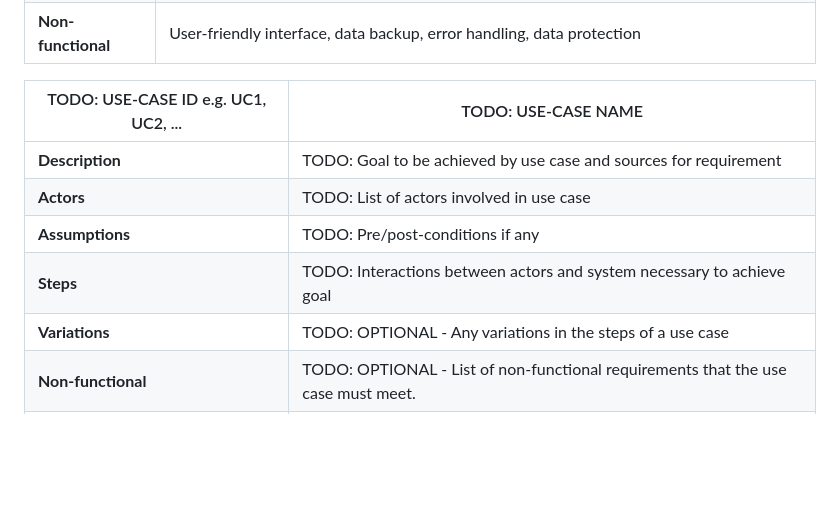
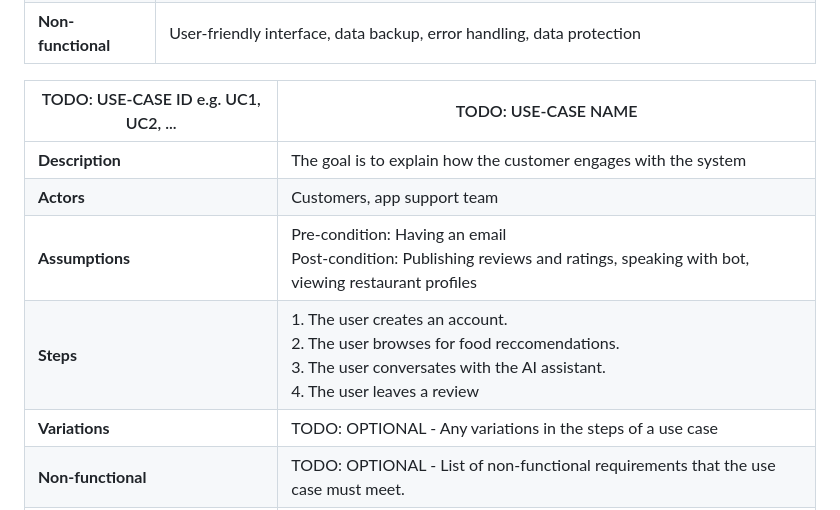
Before and after one commit to Sanochez/Gastrella, a Markdown page: docs/requirements.md, the part around the change. GitHub-like rendering; blank space fills up the shorter version.

```diff
--- a/docs/requirements.md
+++ b/docs/requirements.md
@@ -24,10 +24,10 @@
 
 | TODO: USE-CASE ID e.g. UC1, UC2, ... | TODO: USE-CASE NAME |
 | -------------------------------------- | ------------------- |
-| **Description** | TODO: Goal to be achieved by use case and sources for requirement |
-| **Actors** | TODO: List of actors involved in use case |
-| **Assumptions** | TODO: Pre/post-conditions if any</td></tr>
-| **Steps** | TODO: Interactions between actors and system necessary to achieve goal |
+| **Description** | The goal is to explain how the customer engages with the system |
+| **Actors** | Customers, app support team |
+| **Assumptions** |  Pre-condition: Having an email <br> Post-condition: Publishing reviews and ratings, speaking with bot, viewing restaurant profiles</td></tr>
+| **Steps** | 1. The user creates an account. <br> 2. The user browses for food reccomendations. <br> 3. The user conversates with the AI assistant. <br> 4. The user leaves a review|
 | **Variations** | TODO: OPTIONAL - Any variations in the steps of a use case |
 | **Non-functional** | TODO: OPTIONAL - List of non-functional requirements that the use case must meet. |
 | **Issues** | TODO: OPTIONAL - List of issues that remain to be resolved |
```
